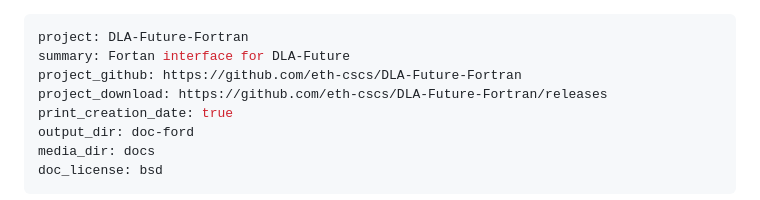
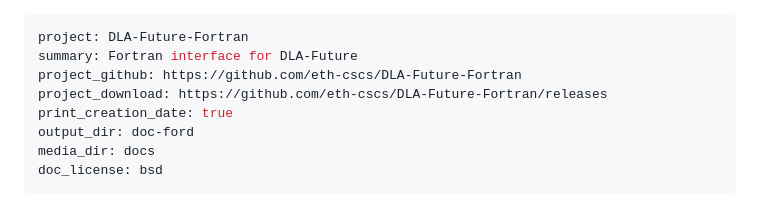
Before and after one commit to eth-cscs/DLA-Future-Fortran, a Markdown page: DLA-Future-Fortran.md, the part around the change. Drawn GitHub-style.

Commit message:
Update DLA-Future-Fortran.md
Co-authored-by: Mikael Simberg <mikael.simberg@iki.fi>

```diff
--- a/DLA-Future-Fortran.md
+++ b/DLA-Future-Fortran.md
@@ -1,6 +1,6 @@
 ---
 project: DLA-Future-Fortran
-summary: Fortan interface for DLA-Future
+summary: Fortran interface for DLA-Future
 project_github: https://github.com/eth-cscs/DLA-Future-Fortran
 project_download: https://github.com/eth-cscs/DLA-Future-Fortran/releases
 print_creation_date: true
```
